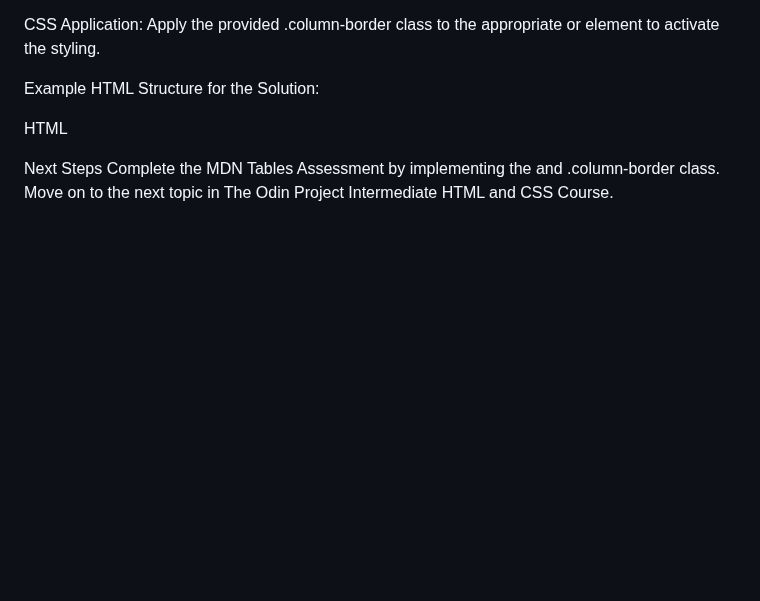
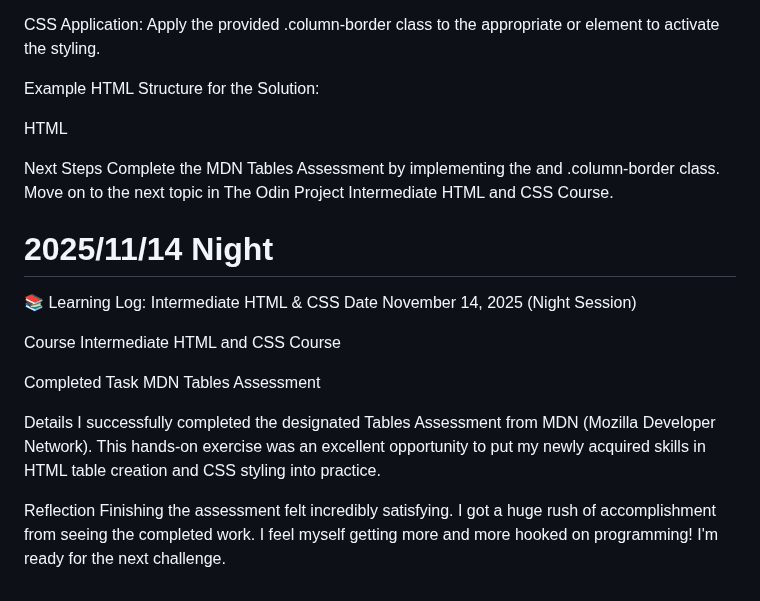
Before and after one commit to LJDJGC/Learning-log, a Markdown page: README.md, the part around the change. Rendered like a GitHub page; blank space fills up the shorter version.

Commit message:
2025/11/14 Night

```diff
--- a/README.md
+++ b/README.md
@@ -2148,3 +2148,22 @@ Next Steps
 Complete the MDN Tables Assessment by implementing the <colgroup> and .column-border class.
 
 Move on to the next topic in The Odin Project Intermediate HTML and CSS Course.
+
+
+# 2025/11/14 Night
+
+📚 Learning Log: Intermediate HTML & CSS
+Date
+November 14, 2025 (Night Session)
+
+Course
+Intermediate HTML and CSS Course
+
+Completed Task
+MDN Tables Assessment
+
+Details
+I successfully completed the designated Tables Assessment from MDN (Mozilla Developer Network). This hands-on exercise was an excellent opportunity to put my newly acquired skills in HTML table creation and CSS styling into practice.
+
+Reflection
+Finishing the assessment felt incredibly satisfying. I got a huge rush of accomplishment from seeing the completed work. I feel myself getting more and more hooked on programming! I'm ready for the next challenge.
```
